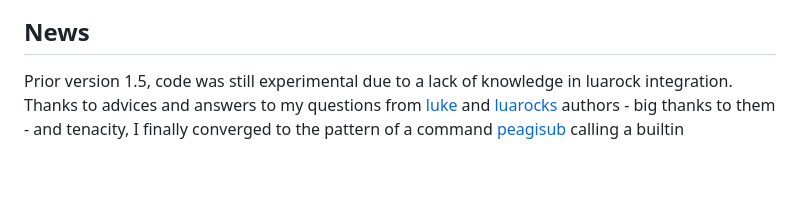
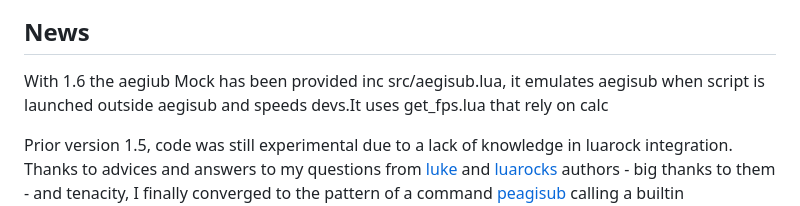
Before and after one commit to sosie-js/peagisub-vs, a Markdown page: README.md, the part around the change. Rendered like a GitHub page; blank space fills up the shorter version.

Commit message:
New in 1.6: aegisub fix and mock

```diff
--- a/README.md
+++ b/README.md
@@ -3,6 +3,9 @@
 
 ![peagisub banner](https://github.com/sosie-js/peagisub-vs/blob/1.6.0/peagisub.png#)
 ## News
+
+With 1.6 the aegiub Mock has been provided inc src/aegisub.lua, it emulates aegisub when script is launched
+outside aegisub and speeds devs.It uses get_fps.lua that rely on calc
 
 Prior version 1.5, code was still experimental due to a lack of knowledge in luarock integration. Thanks to advices and answers to my questions from [luke](https://github.com/gvvaughan/luke/pull/6) and [luarocks](https://github.com/luarocks/luarocks/discussions/1698) authors  - big thanks to them -  and tenacity, I finally converged to the pattern of a command [peagisub](src/peagisub) calling a builtin [peagisub.lua](src/peagisub.lua)
 
```
